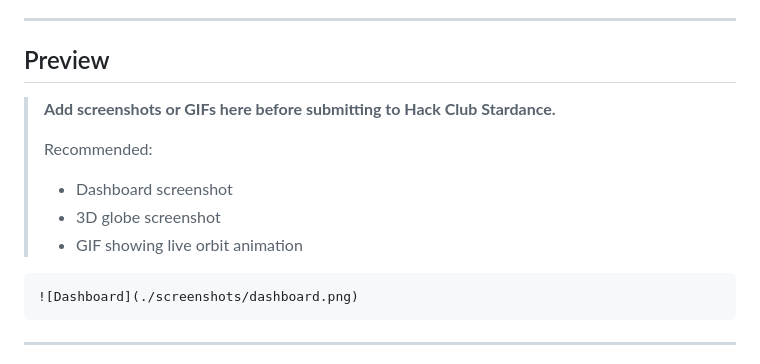
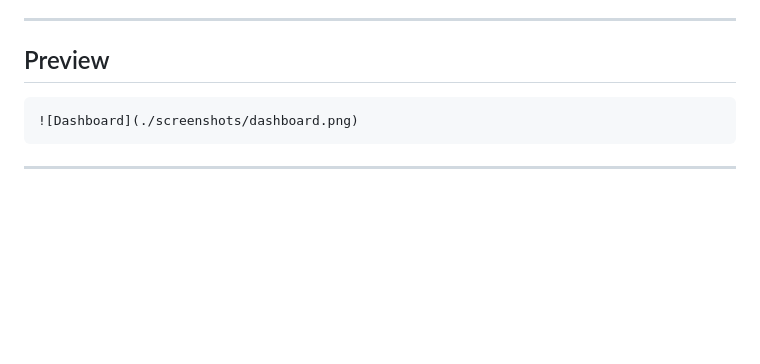
Before and after one commit to avishgoyal/orbital-eye, a Markdown page: README.md, the part around the change. Rendered like a GitHub page; blank space fills up the shorter version.

Commit message:
not much

````diff
--- a/README.md
+++ b/README.md
@@ -7,14 +7,6 @@ Built because I wanted to know exactly when to point my camera at the sky.
 ---
 
 ## Preview
-
-> **Add screenshots or GIFs here before submitting to Hack Club Stardance.**
->
-> Recommended:
->
-> * Dashboard screenshot
-> * 3D globe screenshot
-> * GIF showing live orbit animation
 
 ```md
 ![Dashboard](./screenshots/dashboard.png)
````
